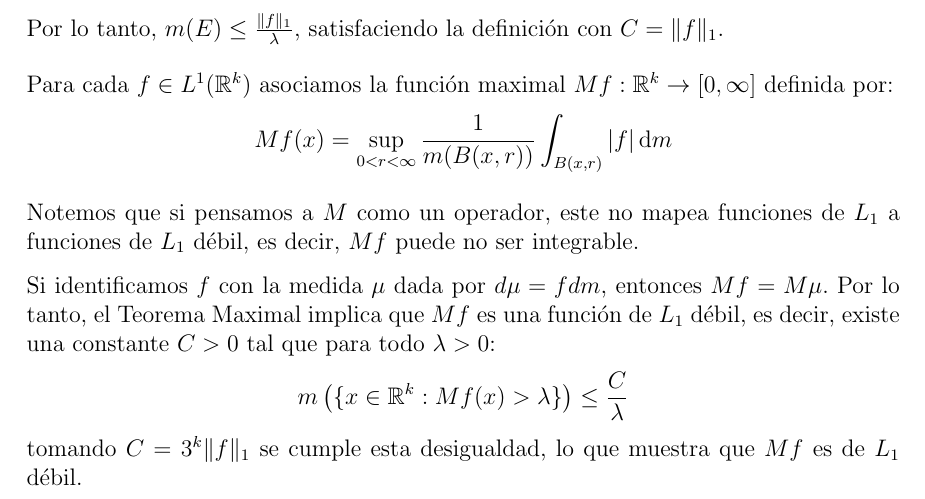
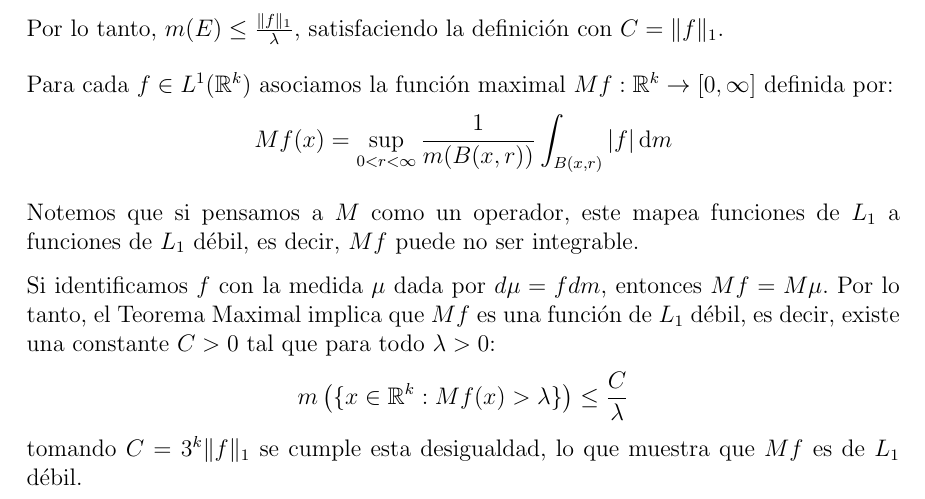
Before and after one commit to JordiBustos/facultad, a LaTeX document (tercero/primer-cuatrimestre/medida/final/final.tex): part of page 7 of 18, cut so that both start at the same text. Compiled offline with pdfLaTeX.

Commit message:
final medida: fix typo

```diff
--- a/tercero/primer-cuatrimestre/medida/final/final.tex
+++ b/tercero/primer-cuatrimestre/medida/final/final.tex
@@ -356,7 +356,7 @@ Para cada \( f \in L^1(\R^k) \) asociamos la función maximal \( Mf: \R^k \to [0
     Mf(x) = \sup_{0 < r < \infty} \frac{1}{m(B(x, r))} \int_{B(x, r)} |f| \, \mathrm{d} m
 \]
 
-Notemos que si pensamos a \( M \) como un operador, este no mapea funciones de \( L_1 \) a funciones de \( L_1 \) débil, es decir, \( Mf \) puede no ser integrable.
+Notemos que si pensamos a \( M \) como un operador, este mapea funciones de \( L_1 \) a funciones de \( L_1 \) débil, es decir, \( Mf \) puede no ser integrable.
 
 Si identificamos \( f \) con la medida \( \mu \) dada por \( d \mu = f d m \), entonces \( Mf = M \mu \). Por lo tanto, el Teorema Maximal implica que \( Mf \) es una función
 de \( L_1 \) débil, es decir, existe una constante \( C > 0 \) tal que para todo \( \lambda > 0 \):
```
Also changed, not shown: tercero/primer-cuatrimestre/medida/final/final.pdf.
